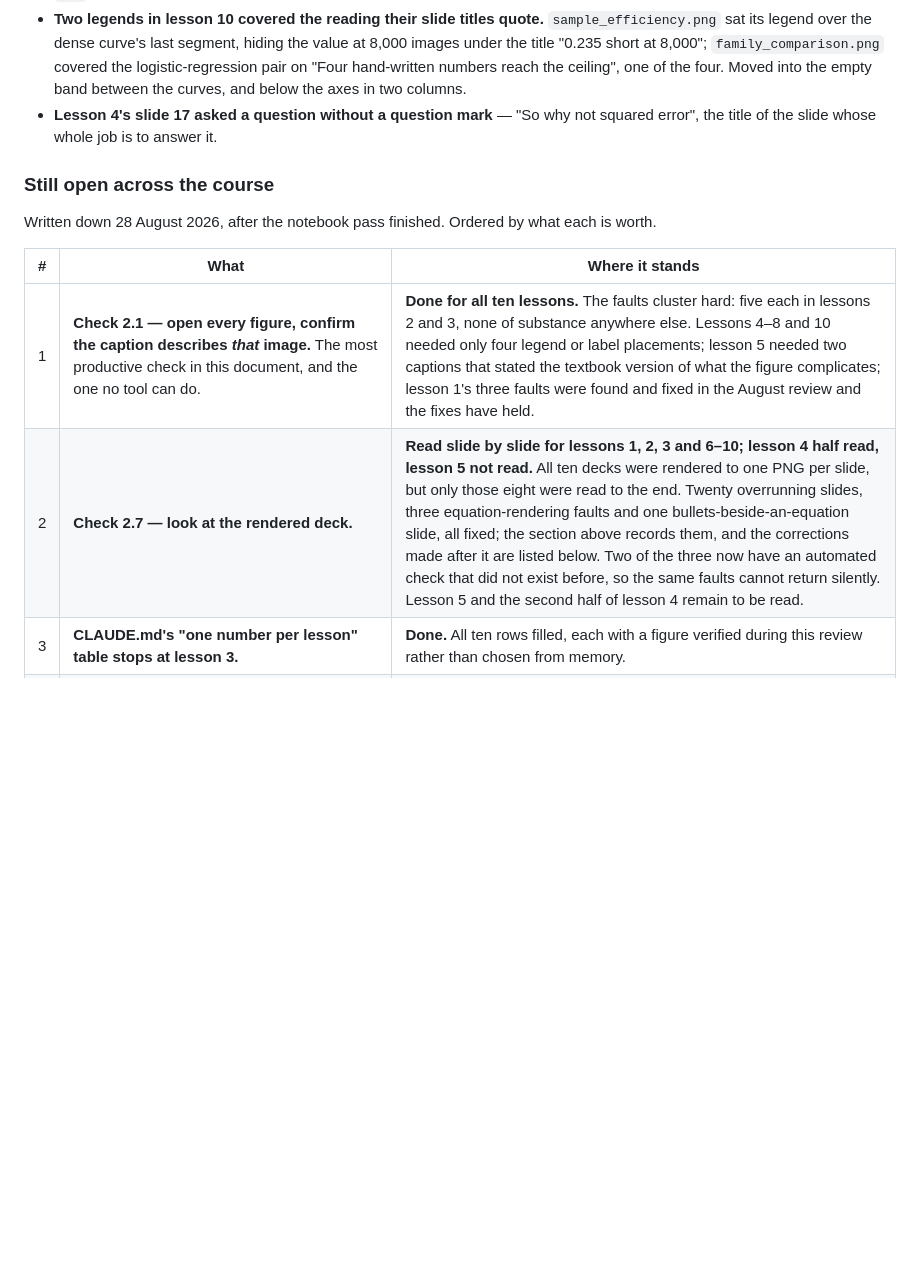
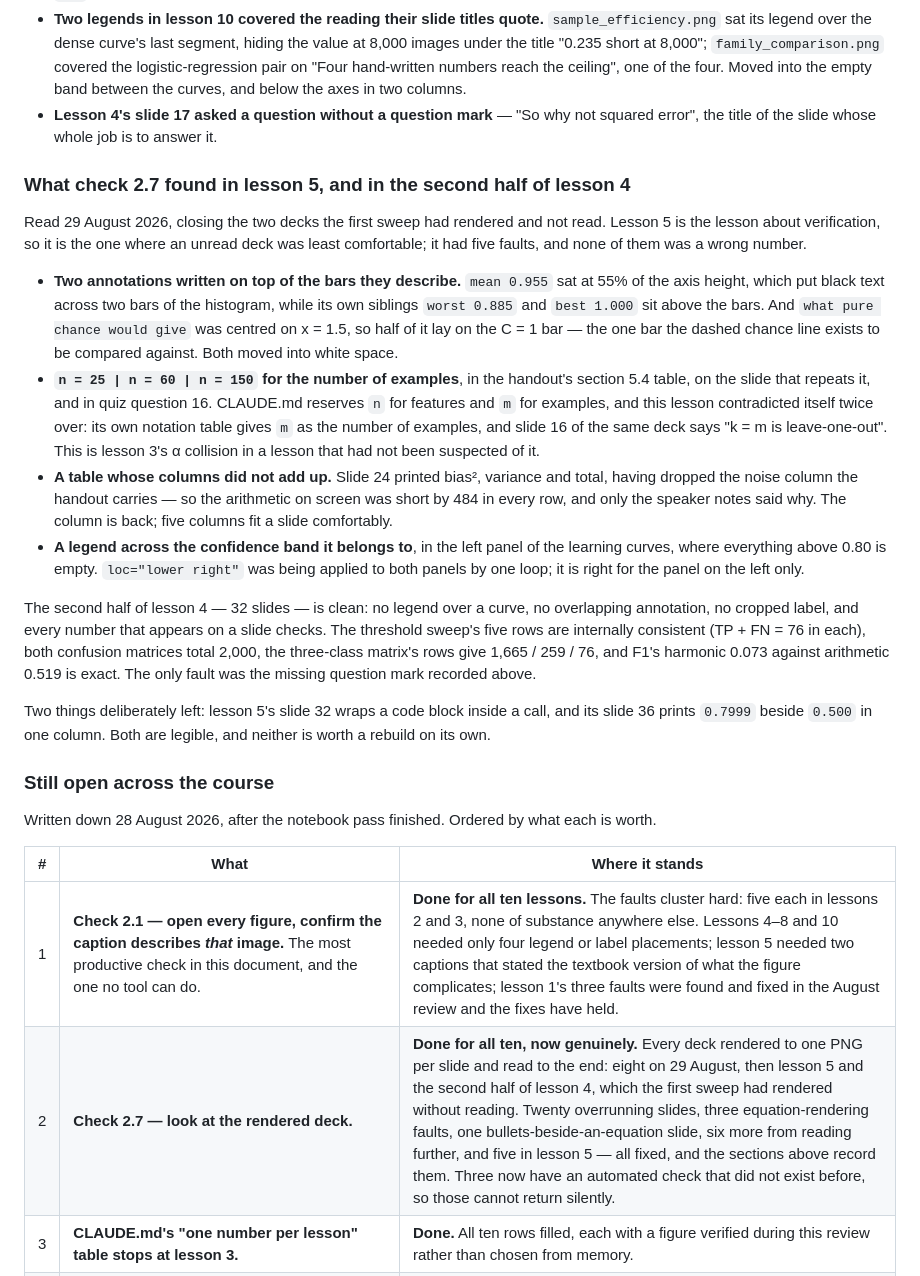
Before and after one commit to fabioantonini/technologies-for-artificial-intelligence, a Markdown page: Course/LESSON_REVIEW.md, the part around the change. Drawn GitHub-style; blank space fills up the shorter version.

Commit message:
Record check 2.7 as done for all ten decks
Lesson 5 and the second half of lesson 4 are read, which closes the backlog
item. Lesson 5's five faults are written up with what each one hid; lesson 4's
32 remaining slides are clean, and every number they project checks - the
threshold sweep keeps TP + FN = 76 in all five rows, both confusion matrices
total 2,000, and the three-class matrix gives 1,665 / 259 / 76.

Two faults in lesson 5 are deliberately left: a code block that wraps inside a
call, and one column mixing 0.7999 with 0.500. Both are legible.

Co-Authored-By: Claude Opus 5 <noreply@anthropic.com>
Claude-Session: https://claude.ai/code/session_01BS5A5XgKNkw22mTJqaE8KZ

```diff
--- a/Course/LESSON_REVIEW.md
+++ b/Course/LESSON_REVIEW.md
@@ -368,6 +368,46 @@ render.
 - **Lesson 4's slide 17 asked a question without a question mark** — "So why not
   squared error", the title of the slide whose whole job is to answer it.
 
+### What check 2.7 found in lesson 5, and in the second half of lesson 4
+
+Read 29 August 2026, closing the two decks the first sweep had rendered and not
+read. Lesson 5 is the lesson about verification, so it is the one where an
+unread deck was least comfortable; it had five faults, and none of them was a
+wrong number.
+
+- **Two annotations written on top of the bars they describe.** `mean 0.955`
+  sat at 55% of the axis height, which put black text across two bars of the
+  histogram, while its own siblings `worst 0.885` and `best 1.000` sit above
+  the bars. And `what pure chance would give` was centred on x = 1.5, so half
+  of it lay on the C = 1 bar — the one bar the dashed chance line exists to be
+  compared against. Both moved into white space.
+- **`n = 25 | n = 60 | n = 150` for the number of examples**, in the handout's
+  section 5.4 table, on the slide that repeats it, and in quiz question 16.
+  CLAUDE.md reserves `n` for features and `m` for examples, and this lesson
+  contradicted itself twice over: its own notation table gives `m` as the
+  number of examples, and slide 16 of the same deck says "k = m is
+  leave-one-out". This is lesson 3's α collision in a lesson that had not been
+  suspected of it.
+- **A table whose columns did not add up.** Slide 24 printed bias², variance
+  and total, having dropped the noise column the handout carries — so the
+  arithmetic on screen was short by 484 in every row, and only the speaker
+  notes said why. The column is back; five columns fit a slide comfortably.
+- **A legend across the confidence band it belongs to**, in the left panel of
+  the learning curves, where everything above 0.80 is empty. `loc="lower
+  right"` was being applied to both panels by one loop; it is right for the
+  panel on the left only.
+
+The second half of lesson 4 — 32 slides — is clean: no legend over a curve, no
+overlapping annotation, no cropped label, and every number that appears on a
+slide checks. The threshold sweep's five rows are internally consistent
+(TP + FN = 76 in each), both confusion matrices total 2,000, the three-class
+matrix's rows give 1,665 / 259 / 76, and F1's harmonic 0.073 against arithmetic
+0.519 is exact. The only fault was the missing question mark recorded above.
+
+Two things deliberately left: lesson 5's slide 32 wraps a code block inside a
+call, and its slide 36 prints `0.7999` beside `0.500` in one column. Both are
+legible, and neither is worth a rebuild on its own.
+
 ### Still open across the course
 
 Written down 28 August 2026, after the notebook pass finished. Ordered by what
@@ -376,7 +416,7 @@ each is worth.
 | # | What | Where it stands |
 |---|---|---|
 | 1 | **Check 2.1 — open every figure, confirm the caption describes *that* image.** The most productive check in this document, and the one no tool can do. | **Done for all ten lessons.** The faults cluster hard: five each in lessons 2 and 3, none of substance anywhere else. Lessons 4–8 and 10 needed only four legend or label placements; lesson 5 needed two captions that stated the textbook version of what the figure complicates; lesson 1's three faults were found and fixed in the August review and the fixes have held. |
-| 2 | **Check 2.7 — look at the rendered deck.** | **Read slide by slide for lessons 1, 2, 3 and 6–10; lesson 4 half read, lesson 5 not read.** All ten decks were rendered to one PNG per slide, but only those eight were read to the end. Twenty overrunning slides, three equation-rendering faults and one bullets-beside-an-equation slide, all fixed; the section above records them, and the corrections made after it are listed below. Two of the three now have an automated check that did not exist before, so the same faults cannot return silently. Lesson 5 and the second half of lesson 4 remain to be read. |
+| 2 | **Check 2.7 — look at the rendered deck.** | **Done for all ten, now genuinely.** Every deck rendered to one PNG per slide and read to the end: eight on 29 August, then lesson 5 and the second half of lesson 4, which the first sweep had rendered without reading. Twenty overrunning slides, three equation-rendering faults, one bullets-beside-an-equation slide, six more from reading further, and five in lesson 5 — all fixed, and the sections above record them. Three now have an automated check that did not exist before, so those cannot return silently. |
 | 3 | **CLAUDE.md's "one number per lesson" table stops at lesson 3.** | **Done.** All ten rows filled, each with a figure verified during this review rather than chosen from memory. |
 | 4 | **Two submission conventions.** Exercises 1–3 are due "at the start of Lesson N+1"; exercises 4–10 are due "23:59" on the same Friday. The dates chain correctly end to end — every "Set" equals the previous "Due", weekly from 25 September to 4 December — so only the *time* differs. | **Analysed, left for the instructor.** The two forms mean different deadlines: morning of the Friday against the end of it. Seven of ten use 23:59 and three use "start of Lesson N+1", and lessons 2's handout and exercise are internally consistent with the latter. Either choice is defensible and either changes what some students are told, so it is a teaching decision rather than a defect to fix silently. |
 | 5 | **Deck density is nobody's decision.** 46 to 66 slides per lesson against roughly 80 lecture minutes: 35–50 slides an hour, where CLAUDE.md says 25–30. `verify_lesson.py` checks the plan sums to 180 minutes and nothing checks this ratio. | Not started; a teaching decision rather than a defect. |
```
